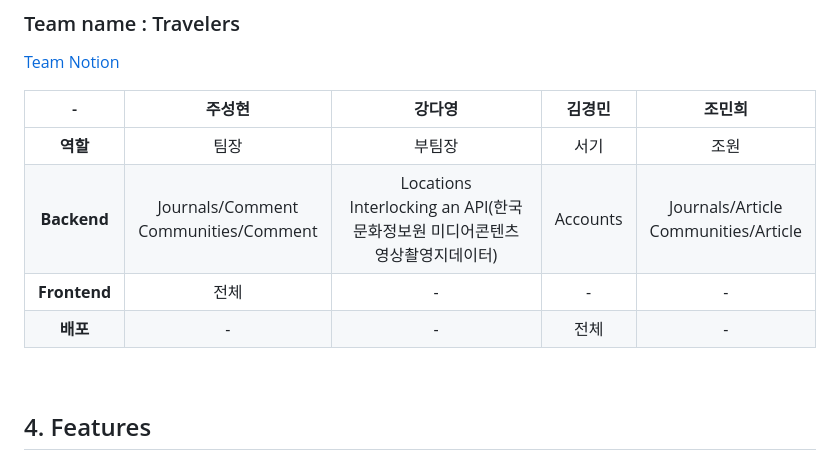
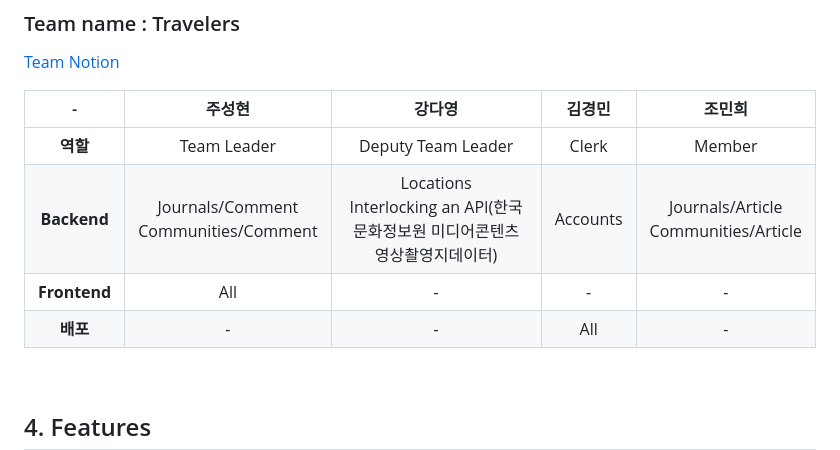
Before and after one commit to Joonim97/SceneTrip, a Markdown page: README.md, the part around the change. Drawn GitHub-style.

Commit message:
표에 남아있는 한글을 영어로 변환

```diff
--- a/README.md
+++ b/README.md
@@ -25,10 +25,10 @@
 
 | - |주성현|강다영|김경민|조민희|
 |:---:|:---:|:---:|:---:|:---:|
-| <b>역할</b> |팀장|부팀장|서기|조원|
+| <b>역할</b> |Team Leader|Deputy Team Leader|Clerk|Member|
 | <b>Backend</b> |Journals/Comment <br>Communities/Comment | Locations <br>Interlocking an API(한국문화정보원 미디어콘텐츠 영상촬영지데이터) | Accounts | Journals/Article <br>Communities/Article |
-| <b>Frontend</b> | 전체 | - | - | - |
-| <b>배포</b> | - | - | 전체 | - |
+| <b>Frontend</b> | All | - | - | - |
+| <b>배포</b> | - | - | All | - |
 
 <br>
 
```
